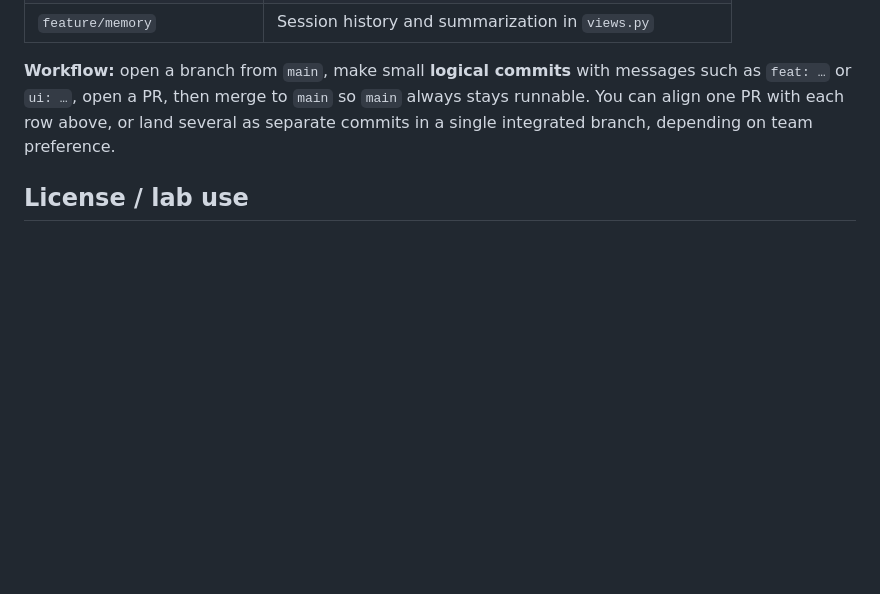
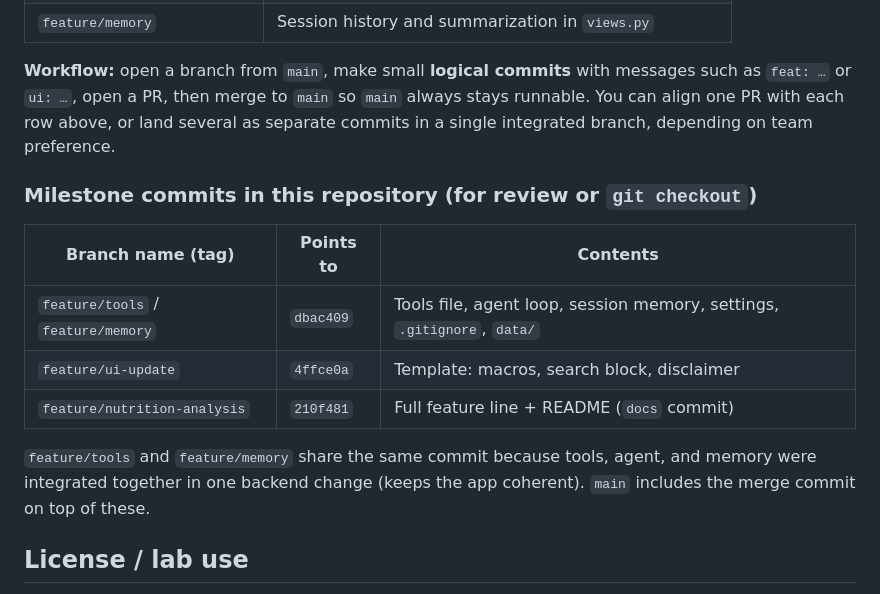
Before and after one commit to C0derM0hamed/Chef-Ai, a Markdown page: README.md, the part around the change. GitHub-like rendering; blank space fills up the shorter version.

Commit message:
docs: document milestone branches and commit IDs
Made-with: Cursor

```diff
--- a/README.md
+++ b/README.md
@@ -69,6 +69,16 @@ The repository can follow a **main**-first workflow and short-lived **feature**
 
 **Workflow:** open a branch from `main`, make small **logical commits** with messages such as `feat: …` or `ui: …`, open a PR, then merge to `main` so `main` always stays runnable. You can align one PR with each row above, or land several as separate commits in a single integrated branch, depending on team preference.
 
+### Milestone commits in this repository (for review or `git checkout`)
+
+| Branch name (tag) | Points to | Contents |
+|-------------------|-----------|----------|
+| `feature/tools` / `feature/memory` | `dbac409` | Tools file, agent loop, session memory, settings, `.gitignore`, `data/` |
+| `feature/ui-update` | `4ffce0a` | Template: macros, search block, disclaimer |
+| `feature/nutrition-analysis` | `210f481` | Full feature line + README (`docs` commit) |
+
+`feature/tools` and `feature/memory` share the same commit because tools, agent, and memory were integrated together in one backend change (keeps the app coherent). `main` includes the merge commit on top of these.
+
 ## License / lab use
 
 Suitable for coursework or demos. Replace the mock search tool with a real map or vendor API if you go beyond a prototype.
```
